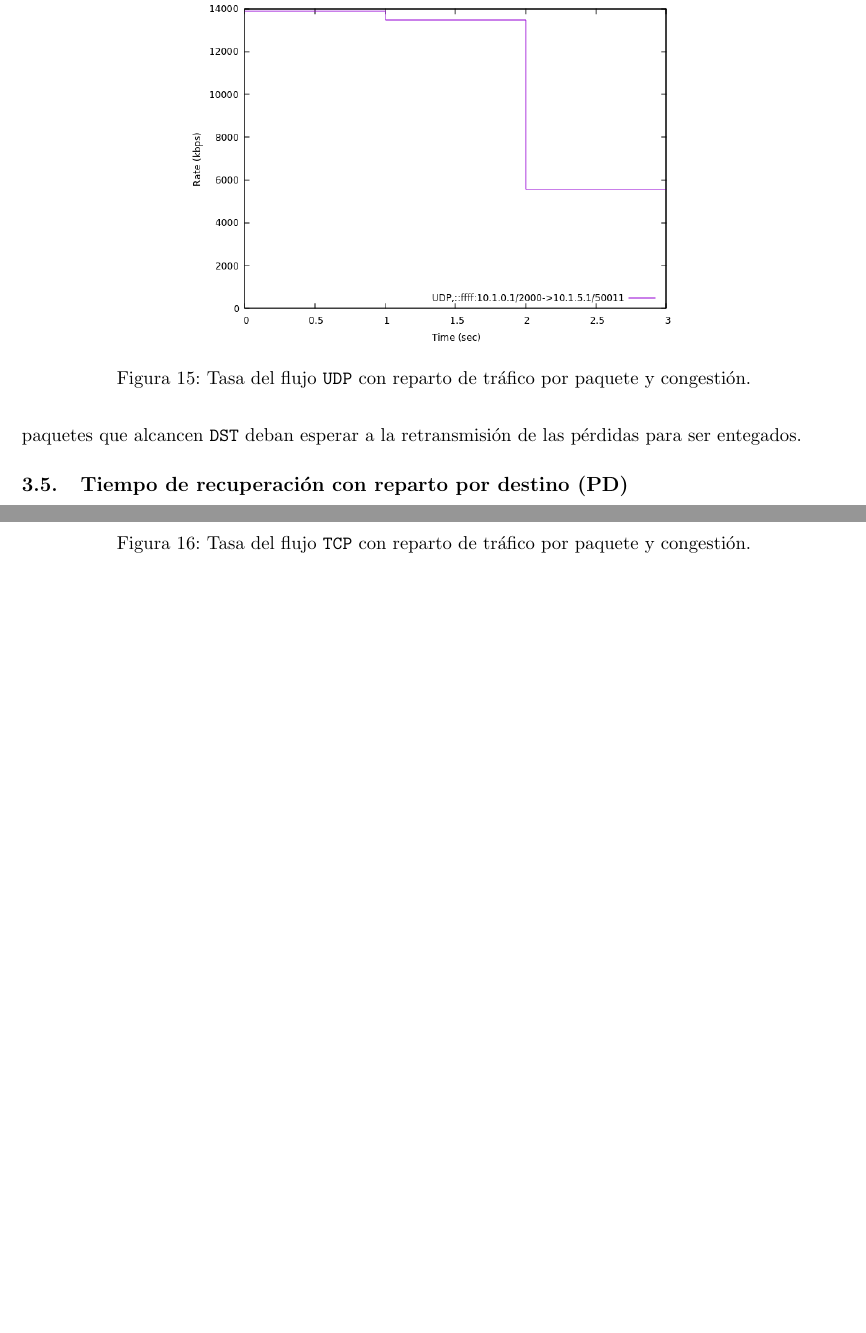
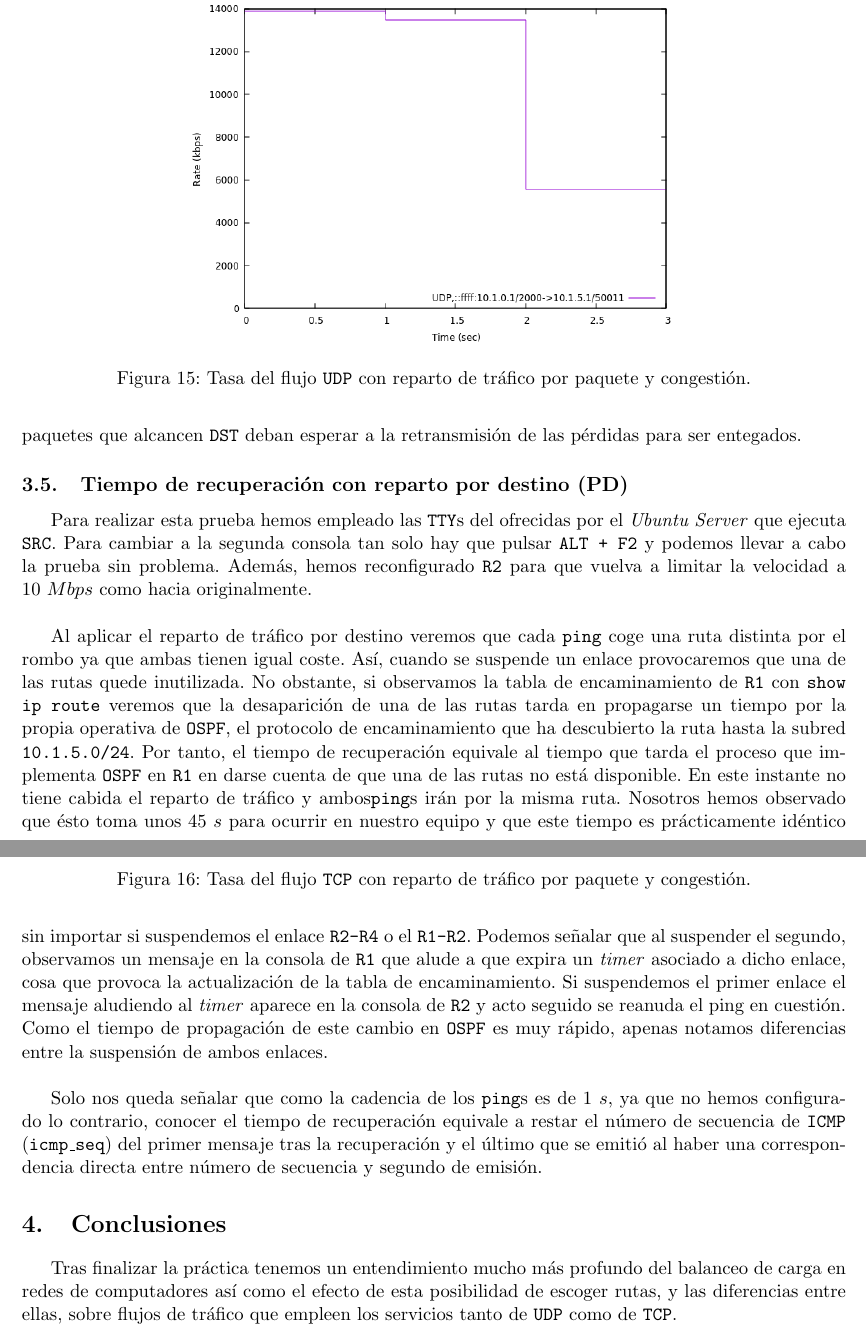
Before and after one commit to UAH-s-Telematics-Engineering-Tasks/traff_eng, a LaTeX document (P3/Report.tex): two parts of pages 9 and 10 of 10, joined at a grey line, cut so that both start at the same text, the shorter picture padded with empty space. Compiled offline with pdfLaTeX.

Commit message:
Finished P3 and added report!

```diff
--- a/P3/Report.tex
+++ b/P3/Report.tex
@@ -196,5 +196,12 @@
             \end{figure}
 
         \subsection{Tiempo de recuperación con reparto por destino (PD)}
+            Para realizar esta prueba hemos empleado las \texttt{TTY}s del ofrecidas por el \textit{Ubuntu Server} que ejecuta \texttt{SRC}. Para cambiar a la segunda consola tan solo hay que pulsar \texttt{ALT + F2} y podemos llevar a cabo la prueba sin problema. Además, hemos reconfigurado \texttt{R2} para que vuelva a limitar la velocidad a $10\ Mbps$ como hacia originalmente.\\
 
+            Al aplicar el reparto de tráfico por destino veremos que cada \texttt{ping} coge una ruta distinta por el rombo ya que ambas tienen igual coste. Así, cuando se suspende un enlace provocaremos que una de las rutas quede inutilizada. No obstante, si observamos la tabla de encaminamiento de \texttt{R1} con \texttt{show ip route} veremos que la desaparición de una de las rutas tarda en propagarse un tiempo por la propia operativa de \texttt{OSPF}, el protocolo de encaminamiento que ha descubierto la ruta hasta la subred \texttt{10.1.5.0/24}. Por tanto, el tiempo de recuperación equivale al tiempo que tarda el proceso que implementa \texttt{OSPF} en \texttt{R1} en darse cuenta de que una de las rutas no está disponible. En este instante no tiene cabida el reparto de tráfico y ambos\texttt{ping}s irán por la misma ruta. Nosotros hemos observado que ésto toma unos $45\ s$ para ocurrir en nuestro equipo y que este tiempo es prácticamente idéntico sin importar si suspendemos el enlace \texttt{R2-R4} o el \texttt{R1-R2}. Podemos señalar que al suspender el segundo, observamos un mensaje en la consola de \texttt{R1} que alude a que expira un \textit{timer} asociado a dicho enlace, cosa que provoca la actualización de la tabla de encaminamiento. Si suspendemos el primer enlace el mensaje aludiendo al \textit{timer} aparece en la consola de \texttt{R2} y acto seguido se reanuda el ping en cuestión. Como el tiempo de propagación de este cambio en \texttt{OSPF} es muy rápido, apenas notamos diferencias entre la suspensión de ambos enlaces.\\
+
+            Solo nos queda señalar que como la cadencia de los \texttt{ping}s es de $1\ s$, ya que no hemos configurado lo contrario, conocer el tiempo de recuperación equivale a restar el número de secuencia de \texttt{ICMP} (\texttt{icmp\_seq}) del primer mensaje tras la recuperación y el último que se emitió al haber una correspondencia directa entre número de secuencia y segundo de emisión.
+
+    \section{Conclusiones}
+            Tras finalizar la práctica tenemos un entendimiento mucho más profundo del balanceo de carga en redes de computadores así como el efecto de esta posibilidad de escoger rutas, y las diferencias entre ellas, sobre flujos de tráfico que empleen los servicios tanto de \texttt{UDP} como de \texttt{TCP}.
 \end{document}
```
Also changed, not shown: P3/Report.pdf (added). Lines whose indentation alone changed are shown as unchanged.
